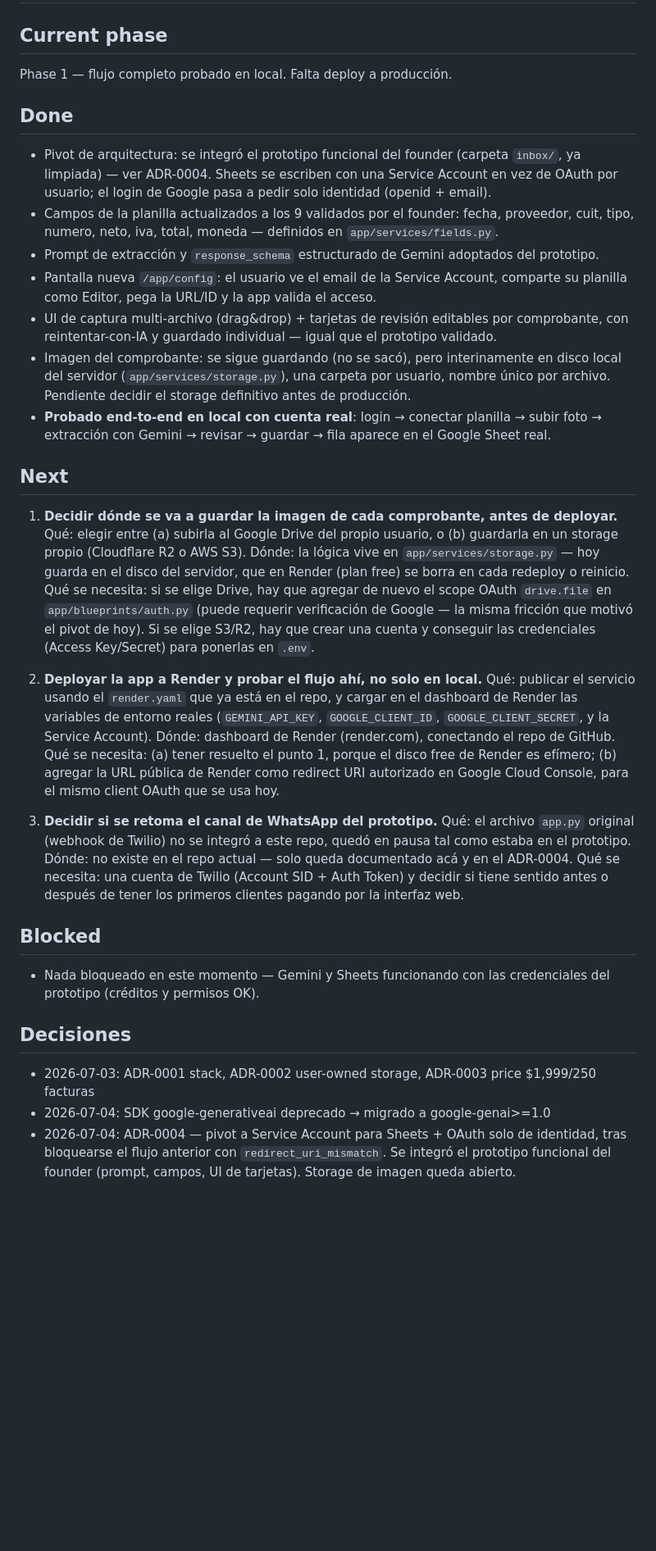
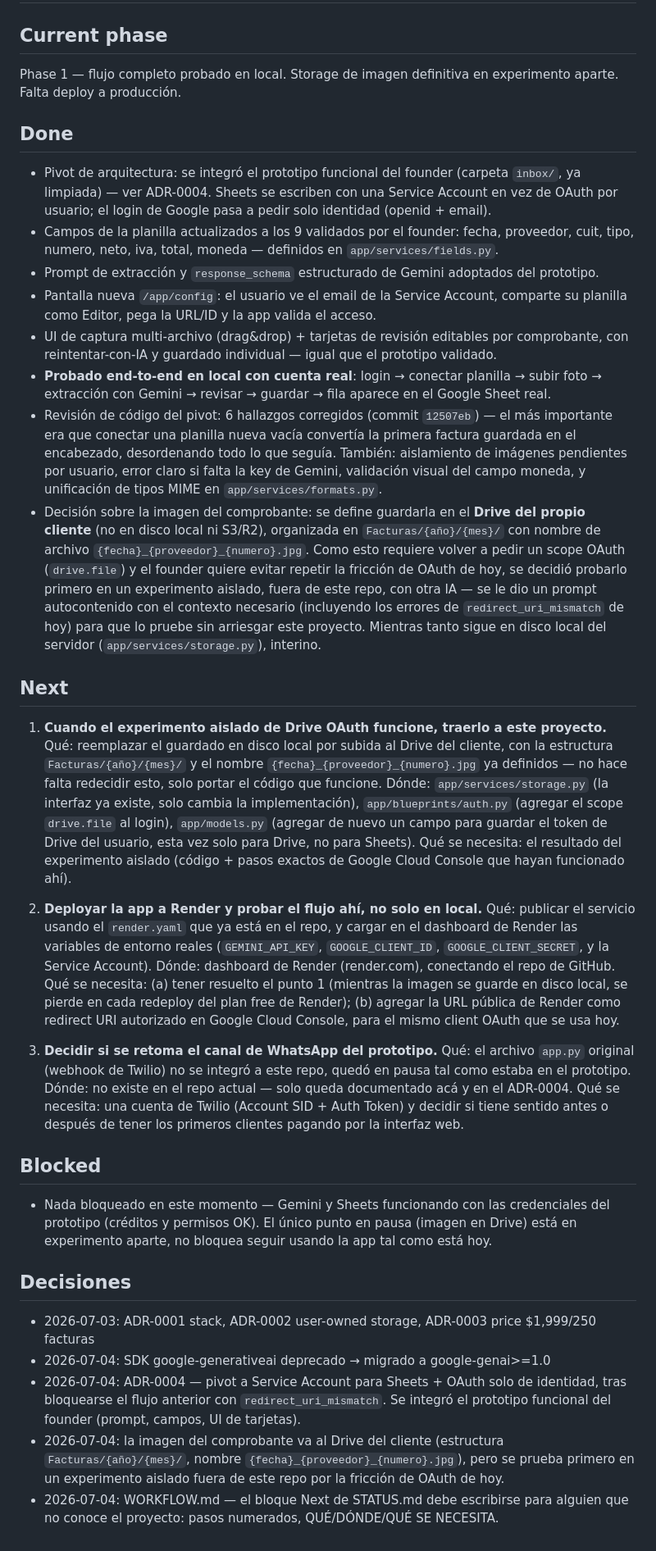
Before and after one commit to jordymg/8-FACTURAS-SAAS, a Markdown page: docs/STATUS.md, the part around the change. Shown at 82% size. Drawn GitHub-style; blank space fills up the shorter version.

Commit message:
docs: actualizar STATUS — revisión de código aplicada, decisión de imagen en Drive
Se corrigieron los hallazgos de la revisión de código del pivot a Service Account.
Se decidió guardar la imagen del comprobante en el Drive del cliente (estructura y
nombre de archivo ya definidos), probándolo primero en un experimento aislado fuera
del repo antes de reintroducir OAuth con scope drive.file.

Co-Authored-By: Claude Sonnet 5 <noreply@anthropic.com>

```diff
--- a/docs/STATUS.md
+++ b/docs/STATUS.md
@@ -1,7 +1,8 @@
 # STATUS
 
 ## Current phase
-Phase 1 — flujo completo probado en local. Falta deploy a producción.
+Phase 1 — flujo completo probado en local. Storage de imagen definitiva en experimento
+aparte. Falta deploy a producción.
 
 ## Done
 - Pivot de arquitectura: se integró el prototipo funcional del founder (carpeta `inbox/`,
@@ -14,31 +15,44 @@ Phase 1 — flujo completo probado en local. Falta deploy a producción.
   planilla como Editor, pega la URL/ID y la app valida el acceso.
 - UI de captura multi-archivo (drag&drop) + tarjetas de revisión editables por comprobante,
   con reintentar-con-IA y guardado individual — igual que el prototipo validado.
-- Imagen del comprobante: se sigue guardando (no se sacó), pero interinamente en disco
-  local del servidor (`app/services/storage.py`), una carpeta por usuario, nombre único
-  por archivo. Pendiente decidir el storage definitivo antes de producción.
 - **Probado end-to-end en local con cuenta real**: login → conectar planilla → subir foto
   → extracción con Gemini → revisar → guardar → fila aparece en el Google Sheet real.
+- Revisión de código del pivot: 6 hallazgos corregidos (commit `12507eb`) — el más
+  importante era que conectar una planilla nueva vacía convertía la primera factura
+  guardada en el encabezado, desordenando todo lo que seguía. También: aislamiento de
+  imágenes pendientes por usuario, error claro si falta la key de Gemini, validación
+  visual del campo moneda, y unificación de tipos MIME en `app/services/formats.py`.
+- Decisión sobre la imagen del comprobante: se define guardarla en el **Drive del propio
+  cliente** (no en disco local ni S3/R2), organizada en `Facturas/{año}/{mes}/` con
+  nombre de archivo `{fecha}_{proveedor}_{numero}.jpg`. Como esto requiere volver a
+  pedir un scope OAuth (`drive.file`) y el founder quiere evitar repetir la fricción de
+  OAuth de hoy, se decidió probarlo primero en un experimento aislado, fuera de este
+  repo, con otra IA — se le dio un prompt autocontenido con el contexto necesario
+  (incluyendo los errores de `redirect_uri_mismatch` de hoy) para que lo pruebe sin
+  arriesgar este proyecto. Mientras tanto sigue en disco local del servidor
+  (`app/services/storage.py`), interino.
 
 ## Next
-1. **Decidir dónde se va a guardar la imagen de cada comprobante, antes de deployar.**
-   Qué: elegir entre (a) subirla al Google Drive del propio usuario, o (b) guardarla en
-   un storage propio (Cloudflare R2 o AWS S3).
-   Dónde: la lógica vive en `app/services/storage.py` — hoy guarda en el disco del
-   servidor, que en Render (plan free) se borra en cada redeploy o reinicio.
-   Qué se necesita: si se elige Drive, hay que agregar de nuevo el scope OAuth
-   `drive.file` en `app/blueprints/auth.py` (puede requerir verificación de Google —
-   la misma fricción que motivó el pivot de hoy). Si se elige S3/R2, hay que crear una
-   cuenta y conseguir las credenciales (Access Key/Secret) para ponerlas en `.env`.
+1. **Cuando el experimento aislado de Drive OAuth funcione, traerlo a este proyecto.**
+   Qué: reemplazar el guardado en disco local por subida al Drive del cliente, con la
+   estructura `Facturas/{año}/{mes}/` y el nombre `{fecha}_{proveedor}_{numero}.jpg`
+   ya definidos — no hace falta redecidir esto, solo portar el código que funcione.
+   Dónde: `app/services/storage.py` (la interfaz ya existe, solo cambia la
+   implementación), `app/blueprints/auth.py` (agregar el scope `drive.file` al login),
+   `app/models.py` (agregar de nuevo un campo para guardar el token de Drive del
+   usuario, esta vez solo para Drive, no para Sheets).
+   Qué se necesita: el resultado del experimento aislado (código + pasos exactos de
+   Google Cloud Console que hayan funcionado ahí).
 
 2. **Deployar la app a Render y probar el flujo ahí, no solo en local.**
    Qué: publicar el servicio usando el `render.yaml` que ya está en el repo, y cargar
    en el dashboard de Render las variables de entorno reales (`GEMINI_API_KEY`,
    `GOOGLE_CLIENT_ID`, `GOOGLE_CLIENT_SECRET`, y la Service Account).
    Dónde: dashboard de Render (render.com), conectando el repo de GitHub.
-   Qué se necesita: (a) tener resuelto el punto 1, porque el disco free de Render es
-   efímero; (b) agregar la URL pública de Render como redirect URI autorizado en
-   Google Cloud Console, para el mismo client OAuth que se usa hoy.
+   Qué se necesita: (a) tener resuelto el punto 1 (mientras la imagen se guarde en
+   disco local, se pierde en cada redeploy del plan free de Render); (b) agregar la
+   URL pública de Render como redirect URI autorizado en Google Cloud Console, para
+   el mismo client OAuth que se usa hoy.
 
 3. **Decidir si se retoma el canal de WhatsApp del prototipo.**
    Qué: el archivo `app.py` original (webhook de Twilio) no se integró a este repo,
@@ -49,11 +63,17 @@ Phase 1 — flujo completo probado en local. Falta deploy a producción.
 
 ## Blocked
 - Nada bloqueado en este momento — Gemini y Sheets funcionando con las credenciales del
-  prototipo (créditos y permisos OK).
+  prototipo (créditos y permisos OK). El único punto en pausa (imagen en Drive) está
+  en experimento aparte, no bloquea seguir usando la app tal como está hoy.
 
 ## Decisiones
 - 2026-07-03: ADR-0001 stack, ADR-0002 user-owned storage, ADR-0003 price $1,999/250 facturas
 - 2026-07-04: SDK google-generativeai deprecado → migrado a google-genai>=1.0
 - 2026-07-04: ADR-0004 — pivot a Service Account para Sheets + OAuth solo de identidad,
   tras bloquearse el flujo anterior con `redirect_uri_mismatch`. Se integró el prototipo
-  funcional del founder (prompt, campos, UI de tarjetas). Storage de imagen queda abierto.
+  funcional del founder (prompt, campos, UI de tarjetas).
+- 2026-07-04: la imagen del comprobante va al Drive del cliente (estructura
+  `Facturas/{año}/{mes}/`, nombre `{fecha}_{proveedor}_{numero}.jpg`), pero se prueba
+  primero en un experimento aislado fuera de este repo por la fricción de OAuth de hoy.
+- 2026-07-04: WORKFLOW.md — el bloque Next de STATUS.md debe escribirse para alguien
+  que no conoce el proyecto: pasos numerados, QUÉ/DÓNDE/QUÉ SE NECESITA.
```
